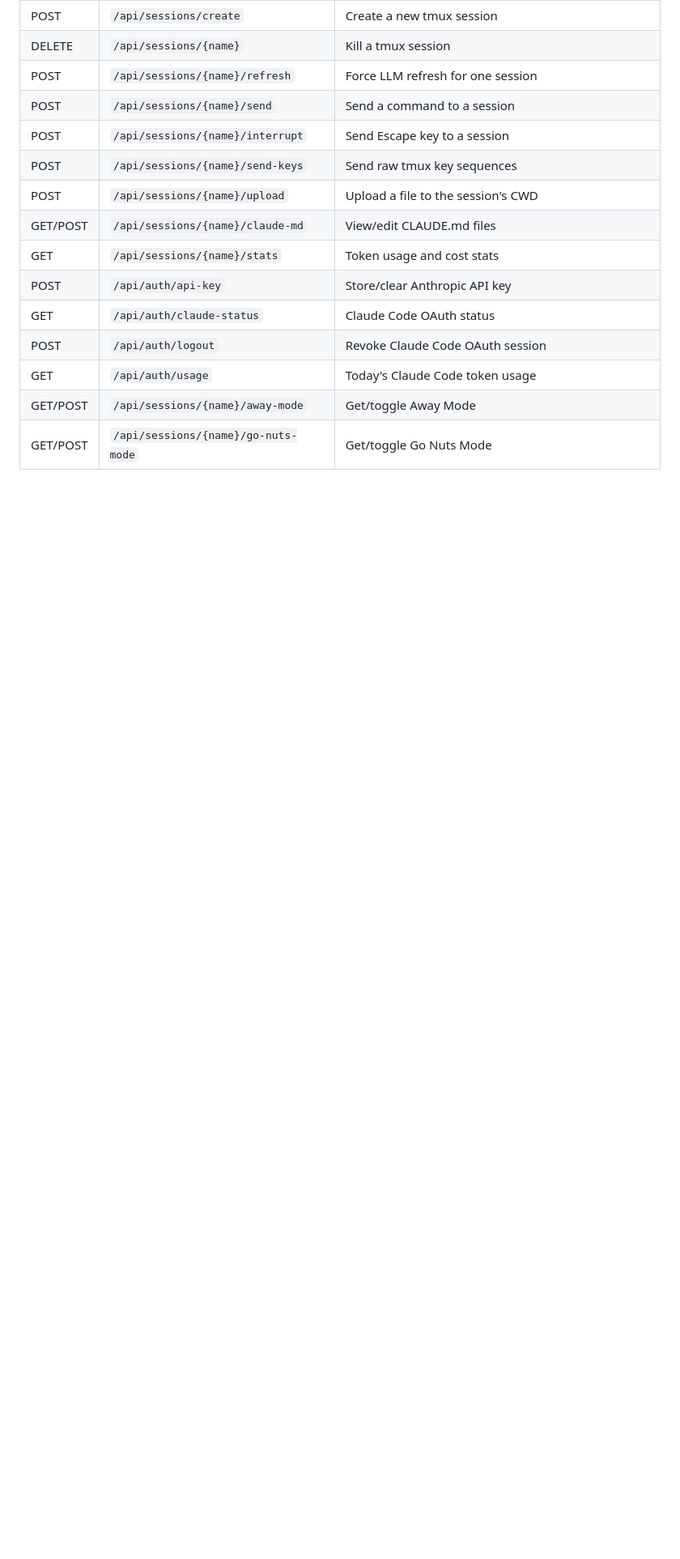
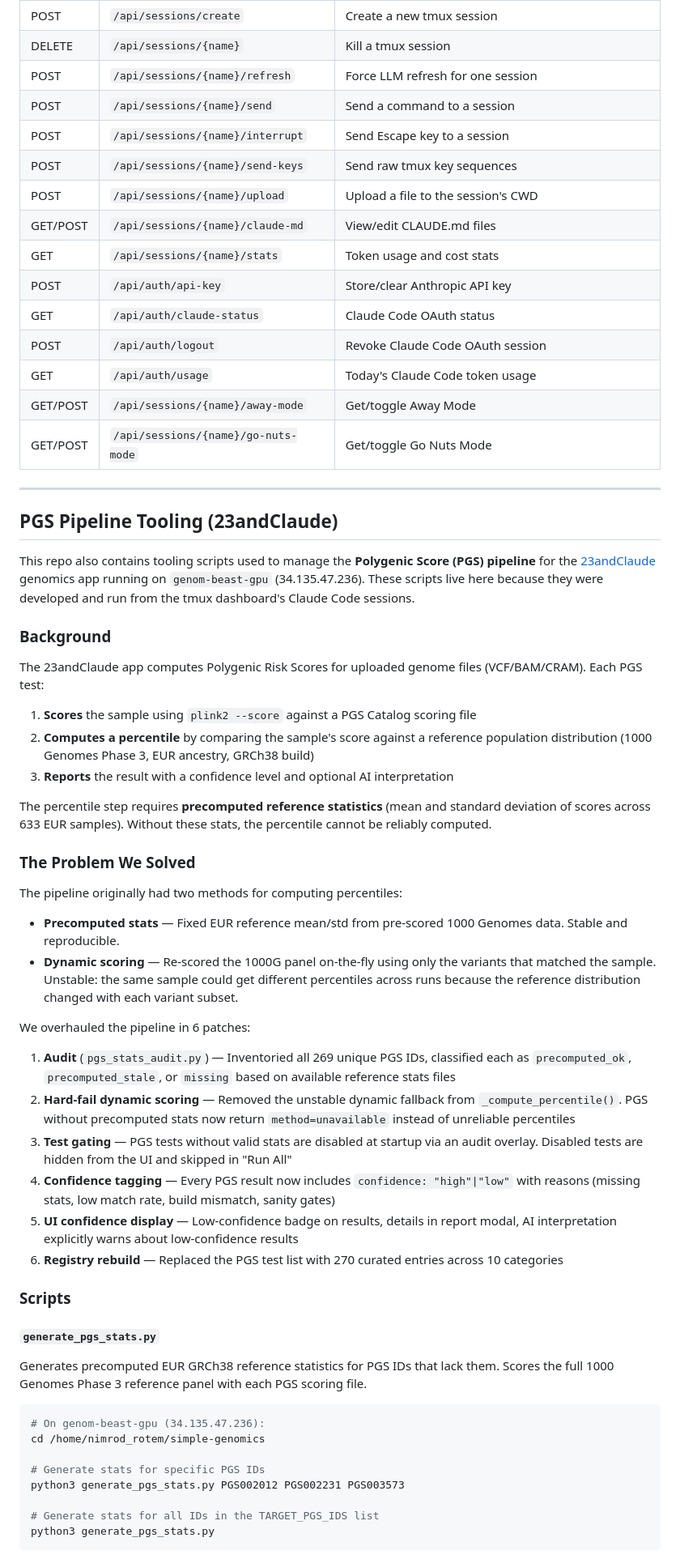
Before and after one commit to NimoRotem/Claude_tmux_manager, a Markdown page: README.md, the part around one of its changes. Shown at 81% size. GitHub-like rendering; blank space fills up the shorter version.

````diff
--- a/README.md
+++ b/README.md
@@ -172,3 +172,52 @@ Current usage in `app.py` (all standard, minimal API surface):
 | GET/POST | `/api/sessions/{name}/away-mode` | Get/toggle Away Mode |
 | GET/POST | `/api/sessions/{name}/go-nuts-mode` | Get/toggle Go Nuts Mode |
 
+---
+
+## PGS Pipeline Tooling (23andClaude)
+
+This repo also contains tooling scripts used to manage the **Polygenic Score (PGS) pipeline** for the [23andClaude](https://github.com/NimoRotem/23andClaude) genomics app running on `genom-beast-gpu` (34.135.47.236). These scripts live here because they were developed and run from the tmux dashboard's Claude Code sessions.
+
+### Background
+
+The 23andClaude app computes Polygenic Risk Scores for uploaded genome files (VCF/BAM/CRAM). Each PGS test:
+
+1. **Scores** the sample using `plink2 --score` against a PGS Catalog scoring file
+2. **Computes a percentile** by comparing the sample's score against a reference population distribution (1000 Genomes Phase 3, EUR ancestry, GRCh38 build)
+3. **Reports** the result with a confidence level and optional AI interpretation
+
+The percentile step requires **precomputed reference statistics** (mean and standard deviation of scores across 633 EUR samples). Without these stats, the percentile cannot be reliably computed.
+
+### The Problem We Solved
+
+The pipeline originally had two methods for computing percentiles:
+
+- **Precomputed stats** — Fixed EUR reference mean/std from pre-scored 1000 Genomes data. Stable and reproducible.
+- **Dynamic scoring** — Re-scored the 1000G panel on-the-fly using only the variants that matched the sample. Unstable: the same sample could get different percentiles across runs because the reference distribution changed with each variant subset.
+
+We overhauled the pipeline in 6 patches:
+
+1. **Audit** (`pgs_stats_audit.py`) — Inventoried all 269 unique PGS IDs, classified each as `precomputed_ok`, `precomputed_stale`, or `missing` based on available reference stats files
+2. **Hard-fail dynamic scoring** — Removed the unstable dynamic fallback from `_compute_percentile()`. PGS without precomputed stats now return `method=unavailable` instead of unreliable percentiles
+3. **Test gating** — PGS tests without valid stats are disabled at startup via an audit overlay. Disabled tests are hidden from the UI and skipped in "Run All"
+4. **Confidence tagging** — Every PGS result now includes `confidence: "high"|"low"` with reasons (missing stats, low match rate, build mismatch, sanity gates)
+5. **UI confidence display** — Low-confidence badge on results, details in report modal, AI interpretation explicitly warns about low-confidence results
+6. **Registry rebuild** — Replaced the PGS test list with 270 curated entries across 10 categories
+
+### Scripts
+
+#### `generate_pgs_stats.py`
+
+Generates precomputed EUR GRCh38 reference statistics for PGS IDs that lack them. Scores the full 1000 Genomes Phase 3 reference panel with each PGS scoring file.
+
+```bash
+# On genom-beast-gpu (34.135.47.236):
+cd /home/nimrod_rotem/simple-genomics
+
+# Generate stats for specific PGS IDs
+python3 generate_pgs_stats.py PGS002012 PGS002231 PGS003573
+
+# Generate stats for all IDs in the TARGET_PGS_IDS list
+python3 generate_pgs_stats.py
+```
+
````
Also changed, not shown: other parts of README.md (+62 -0 lines).
